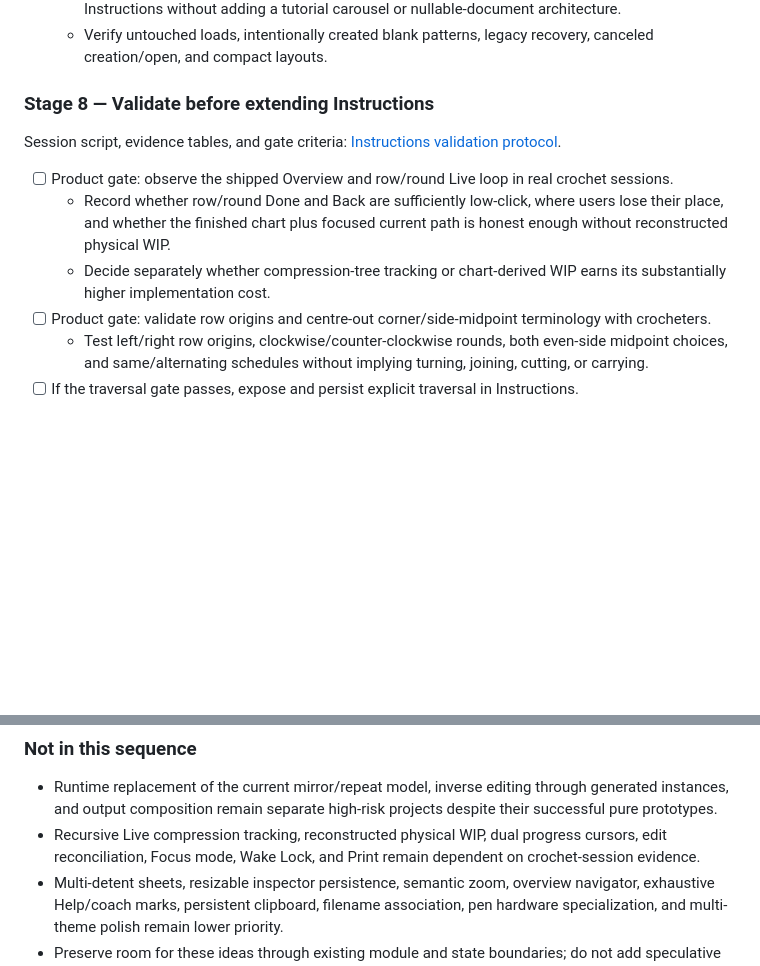
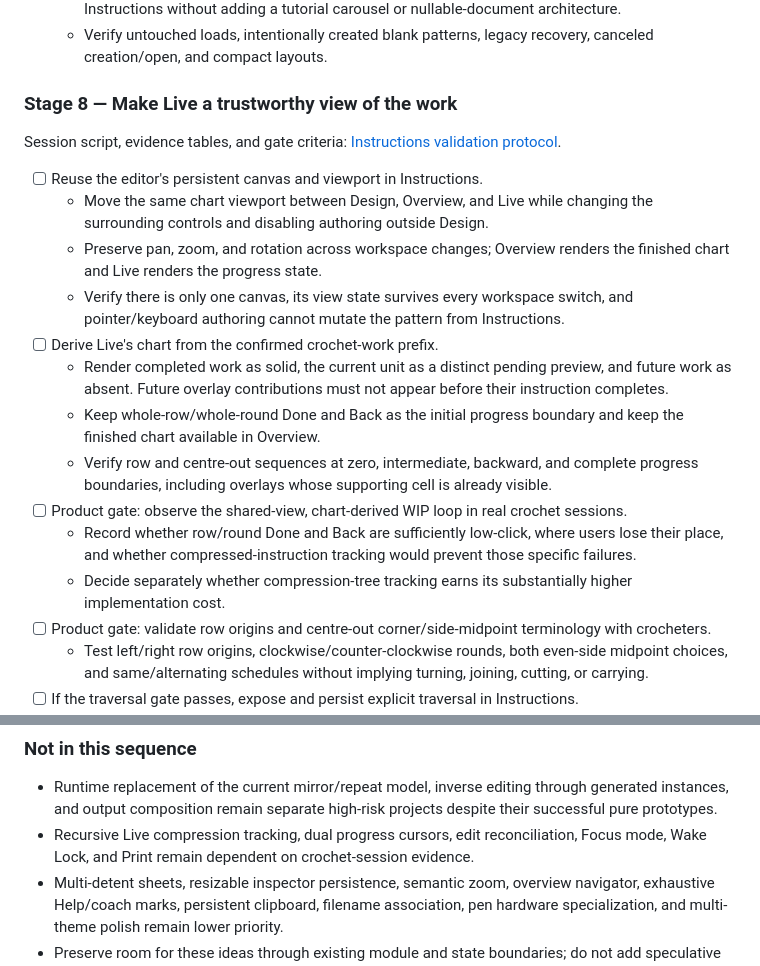
Before and after one commit to lechaosx/mosaic-crochet-editor, a Markdown page: TODO.md, 2 parts joined by grey strips. Rendered like a GitHub page; blank space fills up the shorter version.

Commit message:
Promote shared Live viewport and WIP plan

```diff
--- a/TODO.md
+++ b/TODO.md
@@ -74,13 +74,21 @@ Review artifact: [independent plan audit](doc/ux-plan-audit.md). Shipped product
   - Bundle one small editable example that demonstrates Colour, Overlay, Mirror & Repeat, and Instructions without adding a tutorial carousel or nullable-document architecture.
   - Verify untouched loads, intentionally created blank patterns, legacy recovery, canceled creation/open, and compact layouts.
 
-### Stage 8 — Validate before extending Instructions
+### Stage 8 — Make Live a trustworthy view of the work
 
 Session script, evidence tables, and gate criteria: [Instructions validation protocol](doc/instructions-validation.md).
 
-- [ ] Product gate: observe the shipped Overview and row/round Live loop in real crochet sessions.
-  - Record whether row/round Done and Back are sufficiently low-click, where users lose their place, and whether the finished chart plus focused current path is honest enough without reconstructed physical WIP.
-  - Decide separately whether compression-tree tracking or chart-derived WIP earns its substantially higher implementation cost.
+- [ ] Reuse the editor's persistent canvas and viewport in Instructions.
+  - Move the same chart viewport between Design, Overview, and Live while changing the surrounding controls and disabling authoring outside Design.
+  - Preserve pan, zoom, and rotation across workspace changes; Overview renders the finished chart and Live renders the progress state.
+  - Verify there is only one canvas, its view state survives every workspace switch, and pointer/keyboard authoring cannot mutate the pattern from Instructions.
+- [ ] Derive Live's chart from the confirmed crochet-work prefix.
+  - Render completed work as solid, the current unit as a distinct pending preview, and future work as absent. Future overlay contributions must not appear before their instruction completes.
+  - Keep whole-row/whole-round Done and Back as the initial progress boundary and keep the finished chart available in Overview.
+  - Verify row and centre-out sequences at zero, intermediate, backward, and complete progress boundaries, including overlays whose supporting cell is already visible.
+- [ ] Product gate: observe the shared-view, chart-derived WIP loop in real crochet sessions.
+  - Record whether row/round Done and Back are sufficiently low-click, where users lose their place, and whether compressed-instruction tracking would prevent those specific failures.
+  - Decide separately whether compression-tree tracking earns its substantially higher implementation cost.
 - [ ] Product gate: validate row origins and centre-out corner/side-midpoint terminology with crocheters.
   - Test left/right row origins, clockwise/counter-clockwise rounds, both even-side midpoint choices, and same/alternating schedules without implying turning, joining, cutting, or carrying.
 - [ ] If the traversal gate passes, expose and persist explicit traversal in Instructions.
@@ -93,7 +101,7 @@ Session script, evidence tables, and gate criteria: [Instructions validation pro
 ### Not in this sequence
 
 - Runtime replacement of the current mirror/repeat model, inverse editing through generated instances, and output composition remain separate high-risk projects despite their successful pure prototypes.
-- Recursive Live compression tracking, reconstructed physical WIP, dual progress cursors, edit reconciliation, Focus mode, Wake Lock, and Print remain dependent on crochet-session evidence.
+- Recursive Live compression tracking, dual progress cursors, edit reconciliation, Focus mode, Wake Lock, and Print remain dependent on crochet-session evidence.
 - Multi-detent sheets, resizable inspector persistence, semantic zoom, overview navigator, exhaustive Help/coach marks, persistent clipboard, filename association, pen hardware specialization, and multi-theme polish remain lower priority.
 - Preserve room for these ideas through existing module and state boundaries; do not add speculative state or abstraction for them.
 
```
Also changed, not shown: doc/instructions-validation.md (+3 -3 lines).
